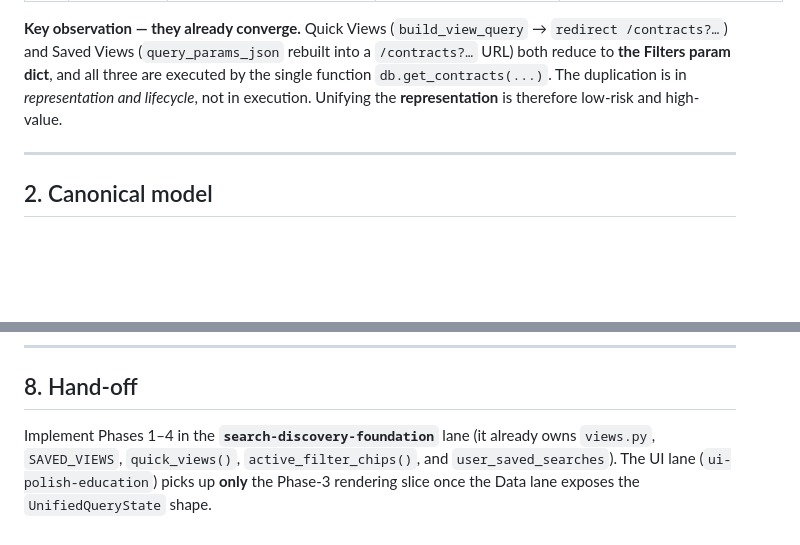
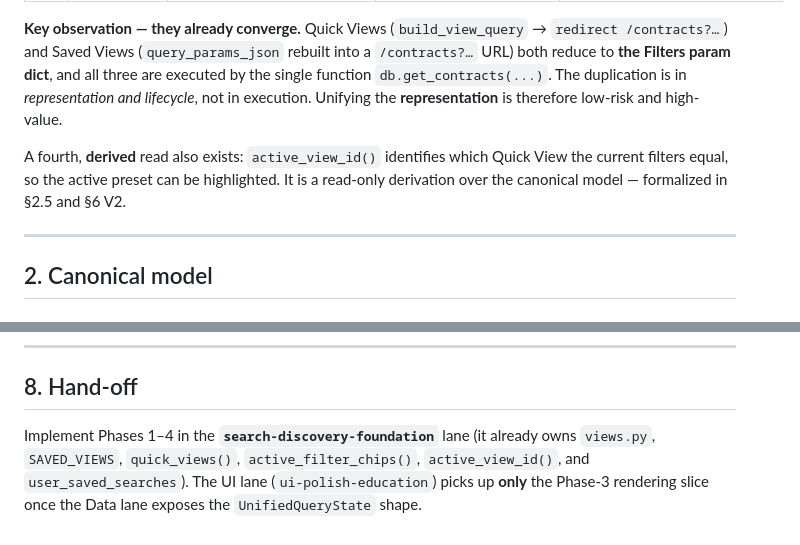
Before and after one commit to mjdr675/government-recompete-monitor-, a Markdown page: docs/platform/UNIFIED_QUERY_STATE.md, 2 parts joined by grey strips. Rendered like a GitHub page; blank space fills up the shorter version.

```diff
--- a/docs/platform/UNIFIED_QUERY_STATE.md
+++ b/docs/platform/UNIFIED_QUERY_STATE.md
@@ -19,6 +19,8 @@ Search-related state is currently expressed by **three separately-implemented sy
 | ③ | **Quick Views** (preset shortcuts) | `SAVED_VIEWS[*].filters` dict | code constant | `views.py` `SAVED_VIEWS`, `quick_views()`, `build_view_query()` |
 
 **Key observation — they already converge.** Quick Views (`build_view_query` → `redirect /contracts?…`) and Saved Views (`query_params_json` rebuilt into a `/contracts?…` URL) both reduce to **the Filters param dict**, and all three are executed by the single function `db.get_contracts(...)`. The duplication is in *representation and lifecycle*, not in execution. Unifying the **representation** is therefore low-risk and high-value.
+
+A fourth, **derived** read also exists: `active_view_id()` identifies which Quick View the current filters equal, so the active preset can be highlighted. It is a read-only derivation over the canonical model — formalized in §2.5 and §6 V2.
 
 ---
 
@@ -182,4 +196,4 @@ The current implementation **stores raw request params verbatim**: `POST /search
 
 ## 8. Hand-off
 
-Implement Phases 1–4 in the **`search-discovery-foundation`** lane (it already owns `views.py`, `SAVED_VIEWS`, `quick_views()`, `active_filter_chips()`, and `user_saved_searches`). The UI lane (`ui-polish-education`) picks up **only** the Phase-3 rendering slice once the Data lane exposes the `UnifiedQueryState` shape.
+Implement Phases 1–4 in the **`search-discovery-foundation`** lane (it already owns `views.py`, `SAVED_VIEWS`, `quick_views()`, `active_filter_chips()`, `active_view_id()`, and `user_saved_searches`). The UI lane (`ui-polish-education`) picks up **only** the Phase-3 rendering slice once the Data lane exposes the `UnifiedQueryState` shape.
```
Also changed, not shown: other parts of docs/platform/UNIFIED_QUERY_STATE.md (+14 -2 lines).
